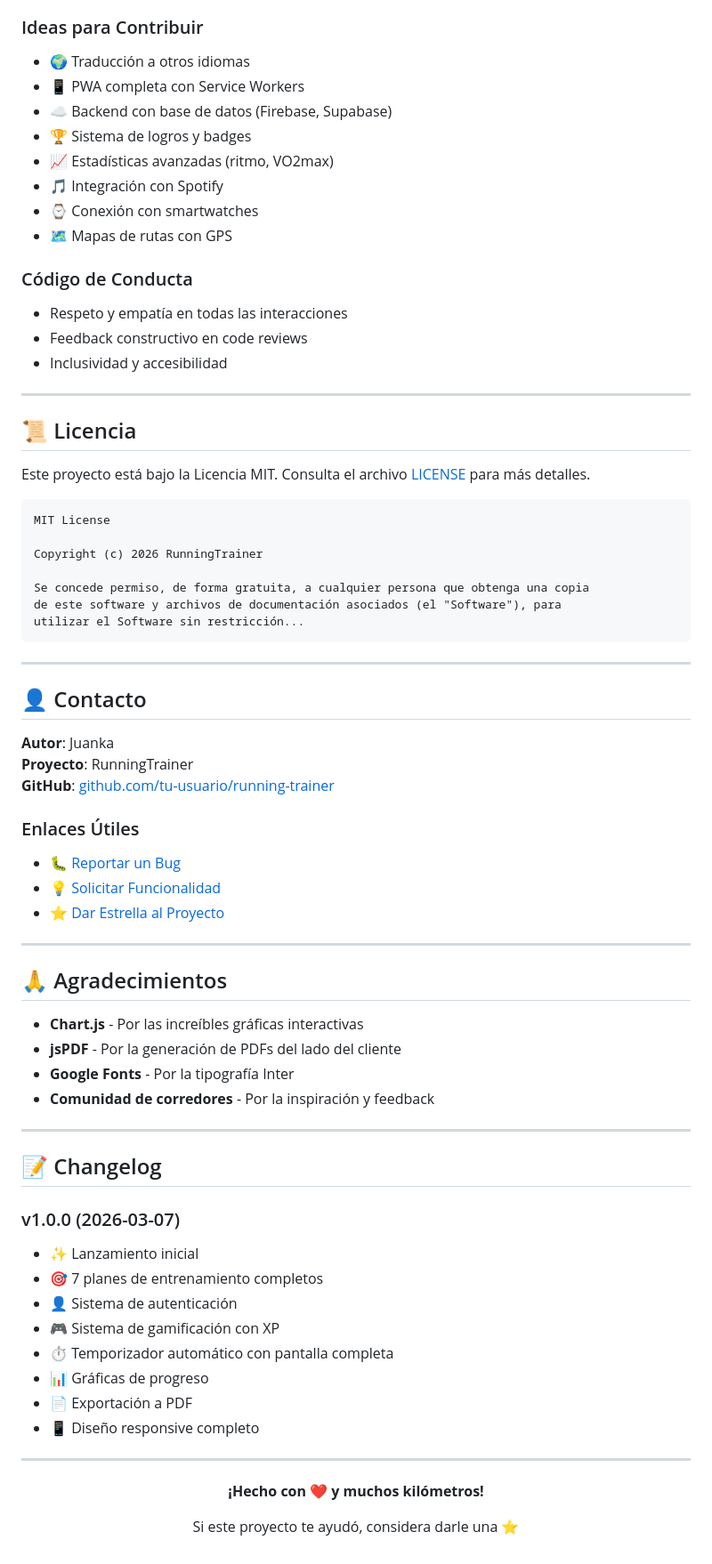
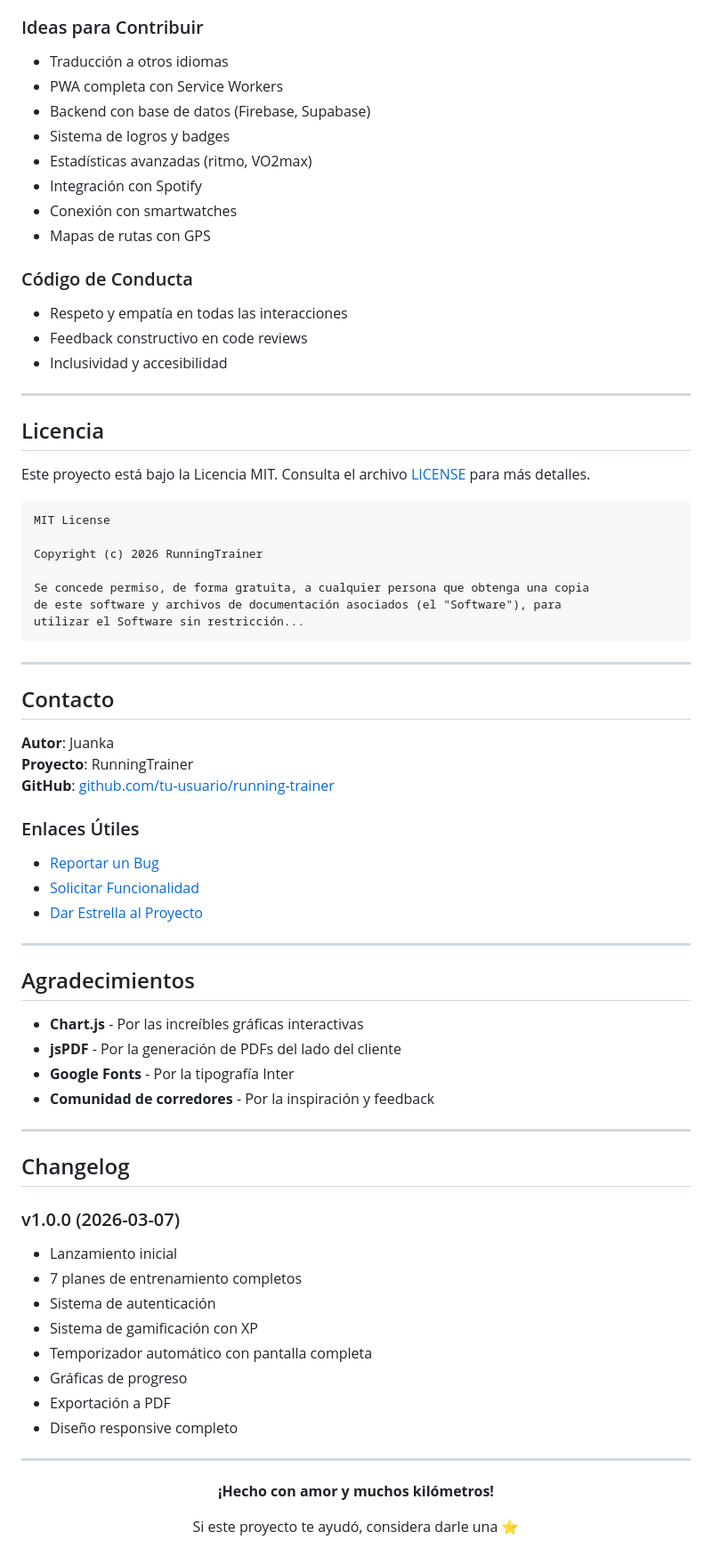
Before and after one commit to juancartronic/RunningTrainer, a Markdown page: README.md, the part around one of its changes. Shown at 89% size. Drawn GitHub-style.

Commit message:
Fix formatting and headings in README.md

```diff
--- a/README.md
+++ b/README.md
@@ -486,15 +485,14 @@ git push origin feature/nueva-funcionalidad
 
 ### Ideas para Contribuir
 
-- 🌍 Traducción a otros idiomas
-- 📱 PWA completa con Service Workers
-- ☁️ Backend con base de datos (Firebase, Supabase)
-- 🏆 Sistema de logros y badges
-- 📈 Estadísticas avanzadas (ritmo, VO2max)
-- 🎵 Integración con Spotify
-- ⌚ Conexión con smartwatches
-- 🗺️ Mapas de rutas con GPS
-
+-  Traducción a otros idiomas
+-  PWA completa con Service Workers
+-  Backend con base de datos (Firebase, Supabase)
+-  Sistema de logros y badges
+-  Estadísticas avanzadas (ritmo, VO2max)
+-  Integración con Spotify
+-  Conexión con smartwatches
+-  Mapas de rutas con GPS
 ### Código de Conducta
 
 - Respeto y empatía en todas las interacciones
@@ -503,7 +501,7 @@ git push origin feature/nueva-funcionalidad
 
 ---
 
-## 📜 Licencia
+## Licencia
 
 Este proyecto está bajo la Licencia MIT. Consulta el archivo [LICENSE](LICENSE) para más detalles.
 
@@ -519,7 +517,7 @@ utilizar el Software sin restricción...
 
 ---
 
-## 👤 Contacto
+##  Contacto
 
 **Autor**: Juanka
 **Proyecto**: RunningTrainer
@@ -527,13 +525,13 @@ utilizar el Software sin restricción...
 
 ### Enlaces Útiles
 
-- 🐛 [Reportar un Bug](https://github.com/tu-usuario/running-trainer/issues)
-- 💡 [Solicitar Funcionalidad](https://github.com/tu-usuario/running-trainer/issues/new)
-- ⭐ [Dar Estrella al Proyecto](https://github.com/tu-usuario/running-trainer)
+-  [Reportar un Bug](https://github.com/tu-usuario/running-trainer/issues)
+-  [Solicitar Funcionalidad](https://github.com/tu-usuario/running-trainer/issues/new)
+-  [Dar Estrella al Proyecto](https://github.com/tu-usuario/running-trainer)
 
 ---
 
-## 🙏 Agradecimientos
+## Agradecimientos
 
 - **Chart.js** - Por las increíbles gráficas interactivas
 - **jsPDF** - Por la generación de PDFs del lado del cliente
@@ -542,23 +540,23 @@ utilizar el Software sin restricción...
 
 ---
 
-## 📝 Changelog
+##  Changelog
 
 ### v1.0.0 (2026-03-07)
-- ✨ Lanzamiento inicial
-- 🎯 7 planes de entrenamiento completos
-- 👤 Sistema de autenticación
-- 🎮 Sistema de gamificación con XP
-- ⏱️ Temporizador automático con pantalla completa
-- 📊 Gráficas de progreso
-- 📄 Exportación a PDF
-- 📱 Diseño responsive completo
+-  Lanzamiento inicial
+-  7 planes de entrenamiento completos
+-  Sistema de autenticación
+-  Sistema de gamificación con XP
+-  Temporizador automático con pantalla completa
+-  Gráficas de progreso
+-  Exportación a PDF
+-  Diseño responsive completo
 
 ---
 
 <div align="center">
 
-**¡Hecho con ❤️ y muchos kilómetros!**
+**¡Hecho con amor y muchos kilómetros!**
 
 Si este proyecto te ayudó, considera darle una ⭐
 
```
Also changed, not shown: other parts of README.md (+35 -36 lines).
